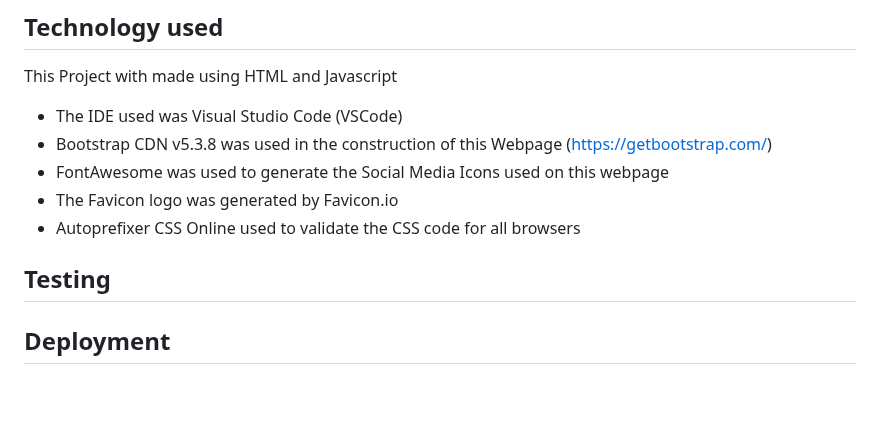
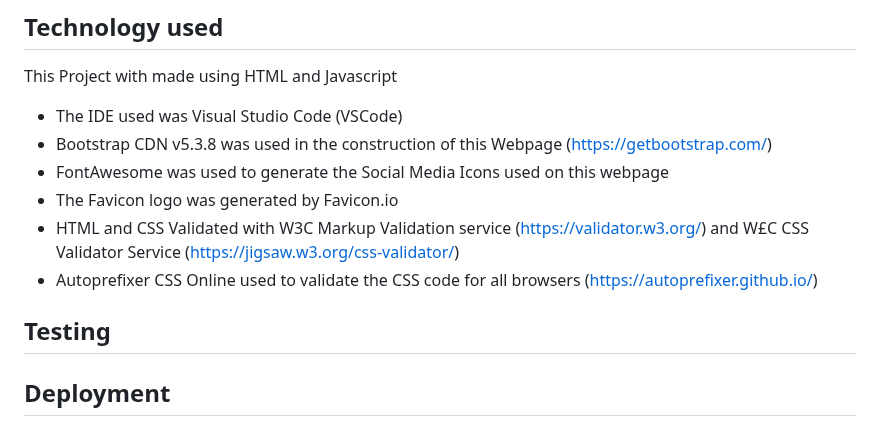
Before and after one commit to TiredSkitarii/dragons-dice-gaming-club, a Markdown page: README.md, the part around the change. Rendered like a GitHub page; blank space fills up the shorter version.

Commit message:
Update README.md
Added links for technology used sites

```diff
--- a/README.md
+++ b/README.md
@@ -127,9 +127,12 @@ This Project with made using HTML and Javascript
 - Bootstrap CDN v5.3.8 was used in the construction of this Webpage (https://getbootstrap.com/)
 - FontAwesome was used to generate the Social Media Icons used on this webpage
 - The Favicon logo was generated by Favicon.io
-- Autoprefixer CSS Online used to validate the CSS code for all browsers
+- HTML and CSS Validated with W3C Markup Validation service (https://validator.w3.org/) and W£C CSS Validator Service (https://jigsaw.w3.org/css-validator/)
+- Autoprefixer CSS Online used to validate the CSS code for all browsers (https://autoprefixer.github.io/)
 
 ## Testing
+
+
 
 ## Deployment
 
```
